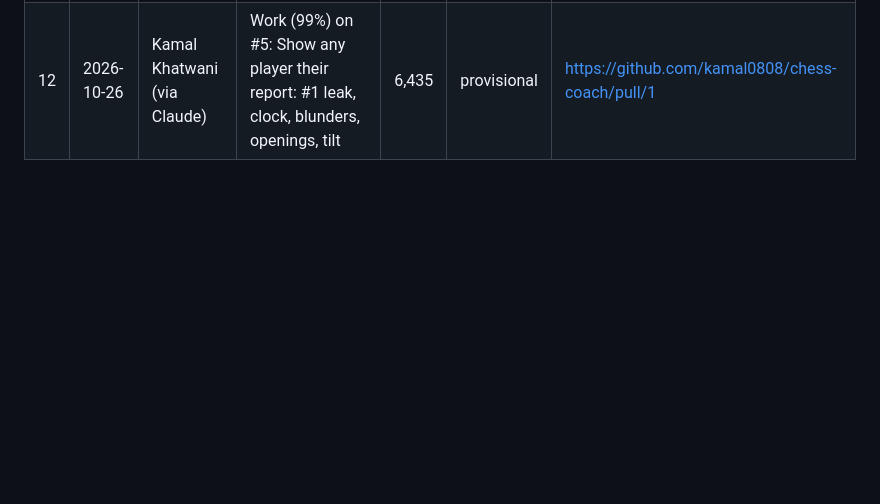
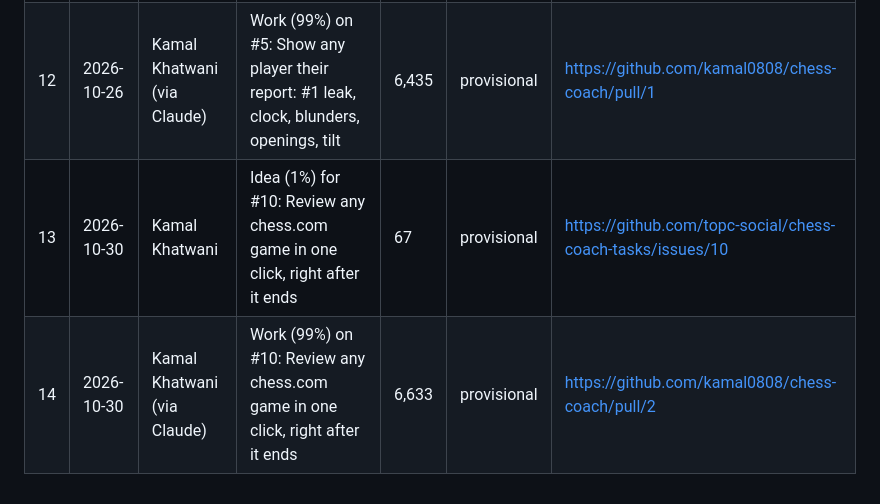
Before and after one commit to topc-social/chess-coach-tasks, a Markdown page: LEDGER.md, the part around the change. Rendered like a GitHub page; blank space fills up the shorter version.

Commit message:
Ledger rows 13–14: #10 accepted

```diff
--- a/LEDGER.md
+++ b/LEDGER.md
@@ -18,3 +18,5 @@ Units: 1 Neki = 1 rupee of work at today's market price, priced from TOPC's rate
 | 10 | 2026-10-26 | Kamal Khatwani (via Claude) | Work (99%) on #4: Analyse any chess.com player's games right in the browser | 6,435 | provisional | https://github.com/kamal0808/chess-coach/pull/1 |
 | 11 | 2026-10-26 | Kamal Khatwani | Idea (1%) for #5: Show any player their report: #1 leak, clock, blunders, openings, tilt | 65 | provisional | https://github.com/topc-social/chess-coach-tasks/issues/5 |
 | 12 | 2026-10-26 | Kamal Khatwani (via Claude) | Work (99%) on #5: Show any player their report: #1 leak, clock, blunders, openings, tilt | 6,435 | provisional | https://github.com/kamal0808/chess-coach/pull/1 |
+| 13 | 2026-10-30 | Kamal Khatwani | Idea (1%) for #10: Review any chess.com game in one click, right after it ends | 67 | provisional | https://github.com/topc-social/chess-coach-tasks/issues/10 |
+| 14 | 2026-10-30 | Kamal Khatwani (via Claude) | Work (99%) on #10: Review any chess.com game in one click, right after it ends | 6,633 | provisional | https://github.com/kamal0808/chess-coach/pull/2 |
```
